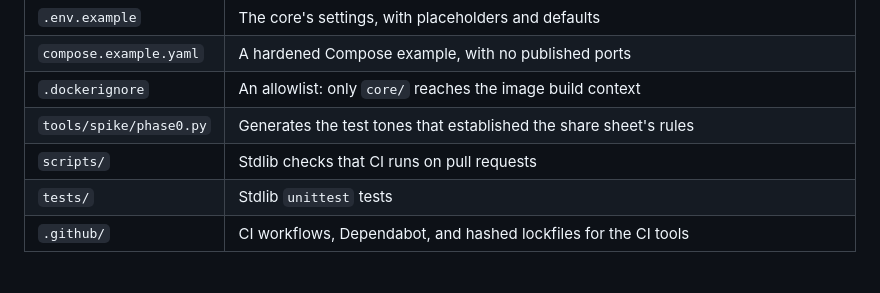
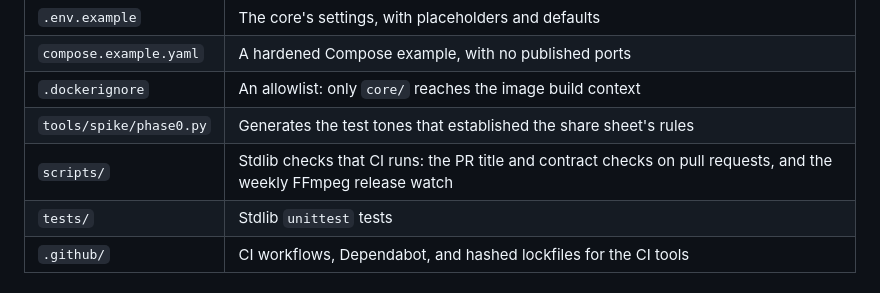
Before and after one commit to strangebasisdevs/strange_ringtone, a Markdown page: README.md, the part around the change. GitHub-like rendering.

```diff
--- a/README.md
+++ b/README.md
@@ -43,7 +43,7 @@ shows.
 | `compose.example.yaml` | A hardened Compose example, with no published ports |
 | `.dockerignore` | An allowlist: only `core/` reaches the image build context |
 | `tools/spike/phase0.py` | Generates the test tones that established the share sheet's rules |
-| `scripts/` | Stdlib checks that CI runs on pull requests |
+| `scripts/` | Stdlib checks that CI runs: the PR title and contract checks on pull requests, and the weekly FFmpeg release watch |
 | `tests/` | Stdlib `unittest` tests |
 | `.github/` | CI workflows, Dependabot, and hashed lockfiles for the CI tools |
 
```
Also changed, not shown: docs/PLAN.md (+3 -1 lines).
